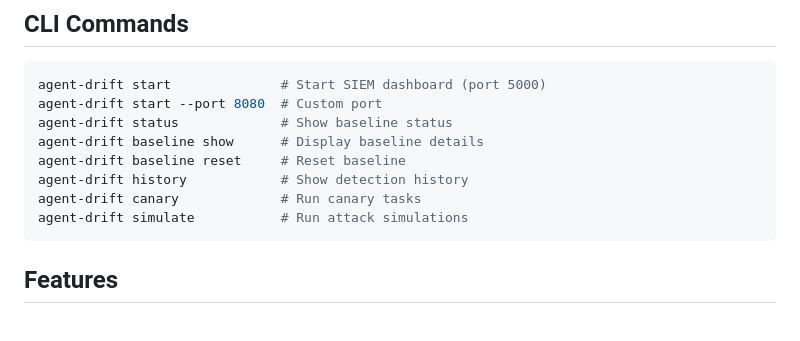
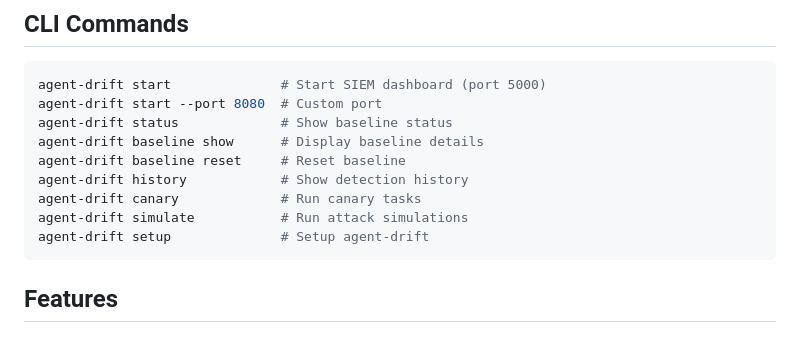
Before and after one commit to lukehebe/Agent-Drift, a Markdown page: README.md, the part around the change. Rendered like a GitHub page.

Commit message:
Add setup command to README.md

````diff
--- a/README.md
+++ b/README.md
@@ -86,6 +86,7 @@ agent-drift baseline reset     # Reset baseline
 agent-drift history            # Show detection history
 agent-drift canary             # Run canary tasks
 agent-drift simulate           # Run attack simulations
+agent-drift setup              # Setup agent-drift
 ```
 
 
````
